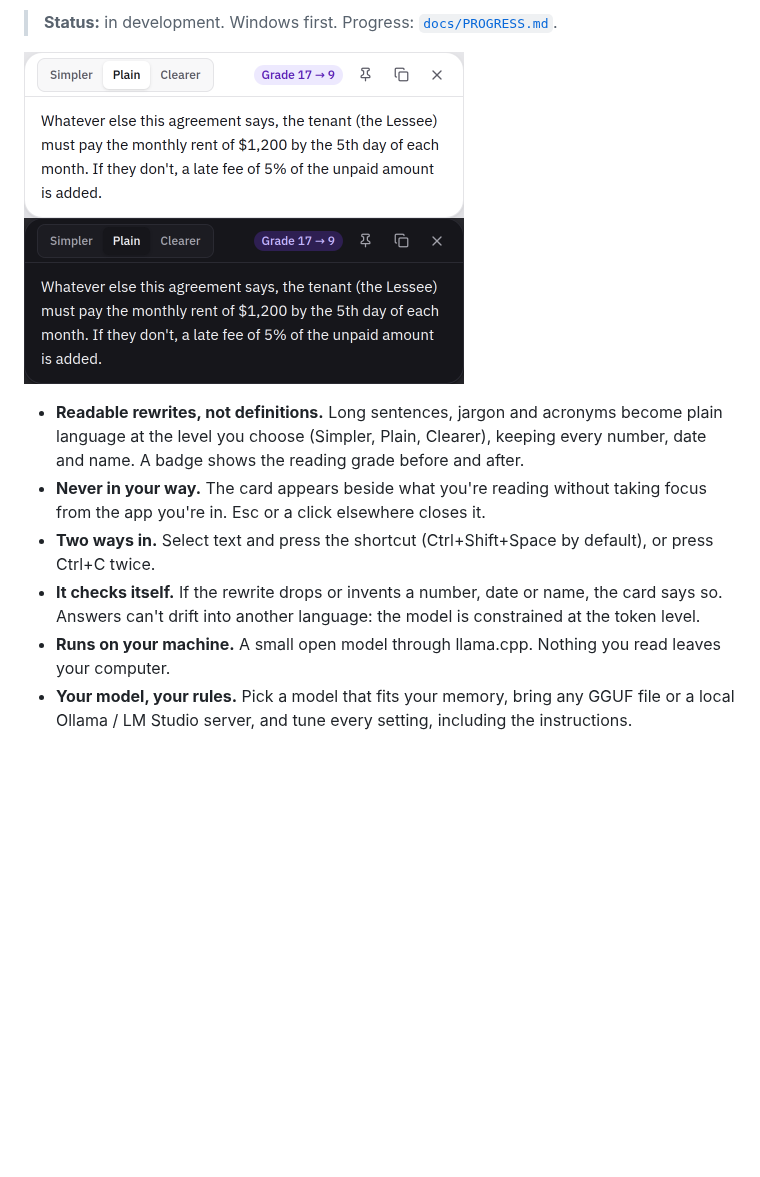
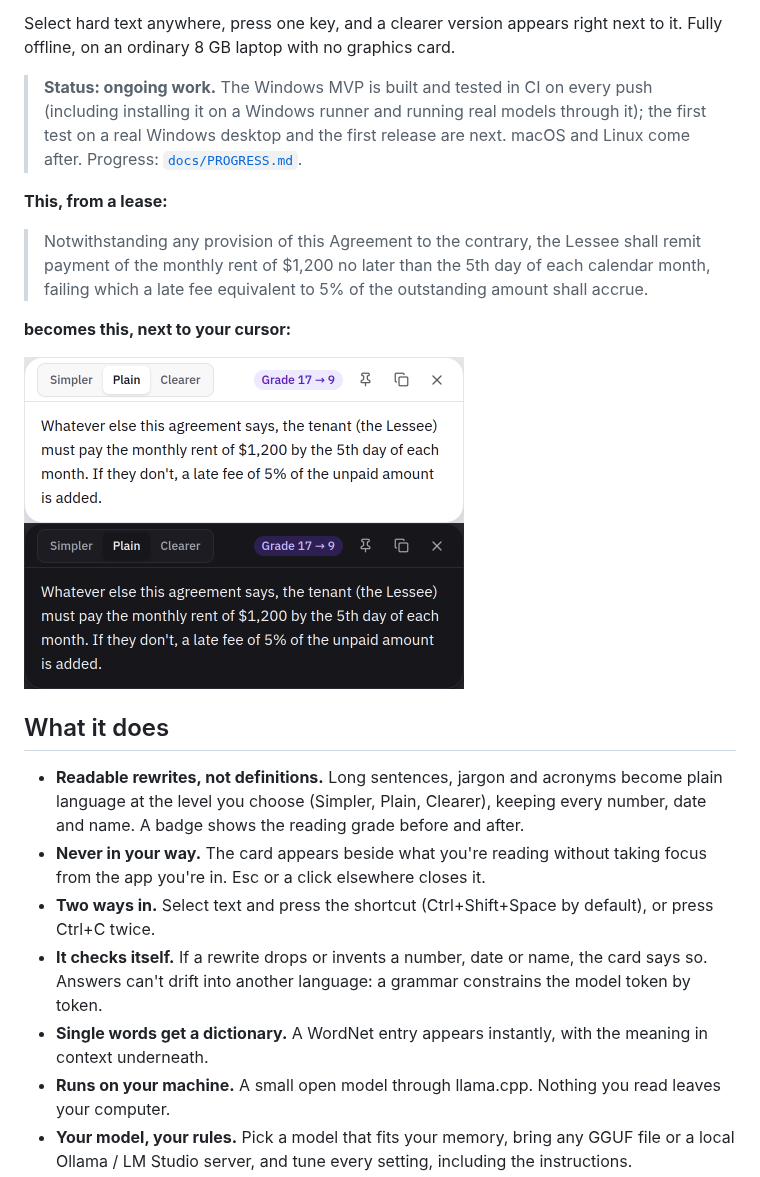
Before and after one commit to omikhan4901/text_explainer, a Markdown page: README.md, the part around one of its changes. Rendered like a GitHub page; blank space fills up the shorter version.

```diff
--- a/README.md
+++ b/README.md
@@ -5,4 +4,18 @@ it. Fully offline, on an ordinary 8 GB laptop with no graphics card.
 
-> **Status:** in development. Windows first. Progress: [`docs/PROGRESS.md`](docs/PROGRESS.md).
+Select hard text anywhere, press one key, and a clearer version appears right next to it.
+Fully offline, on an ordinary 8 GB laptop with no graphics card.
+
+> **Status: ongoing work.** The Windows MVP is built and tested in CI on every push
+> (including installing it on a Windows runner and running real models through it); the
+> first test on a real Windows desktop and the first release are next. macOS and Linux
+> come after. Progress: [`docs/PROGRESS.md`](docs/PROGRESS.md).
+
+**This, from a lease:**
+
+> Notwithstanding any provision of this Agreement to the contrary, the Lessee shall remit
+> payment of the monthly rent of $1,200 no later than the 5th day of each calendar month,
+> failing which a late fee equivalent to 5% of the outstanding amount shall accrue.
+
+**becomes this, next to your cursor:**
 
 <p>
@@ -10,5 +23,7 @@ it. Fully offline, on an ordinary 8 GB laptop with no graphics card.
   <img src="docs/screenshots/card-passage-dark.png" alt="The same card in dark mode" width="440">
 </p>
+
+## What it does
 
 - **Readable rewrites, not definitions.** Long sentences, jargon and acronyms become plain
   language at the level you choose (Simpler, Plain, Clearer), keeping every number, date
@@ -17,9 +32,11 @@ it. Fully offline, on an ordinary 8 GB laptop with no graphics card.
   from the app you're in. Esc or a click elsewhere closes it.
 - **Two ways in.** Select text and press the shortcut (Ctrl+Shift+Space by default), or
   press Ctrl+C twice.
-- **It checks itself.** If the rewrite drops or invents a number, date or name, the card
-  says so. Answers can't drift into another language: the model is constrained at the
-  token level.
+- **It checks itself.** If a rewrite drops or invents a number, date or name, the card
+  says so. Answers can't drift into another language: a grammar constrains the model
+  token by token.
+- **Single words get a dictionary.** A WordNet entry appears instantly, with the meaning
+  in context underneath.
 - **Runs on your machine.** A small open model through llama.cpp. Nothing you read leaves
   your computer.
 - **Your model, your rules.** Pick a model that fits your memory, bring any GGUF file or a
```
Also changed, not shown: other parts of README.md (+58 -6 lines), docs/PROGRESS.md (+14 -4 lines), docs/screenshots/card-word-dark.png (added), docs/screenshots/card-word-light.png (deleted), docs/screenshots/main-model-light.png (added), docs/screenshots/main-shortcuts-dark.png (added), docs/screenshots/main-welcome-light.png (added), 1 other file.
